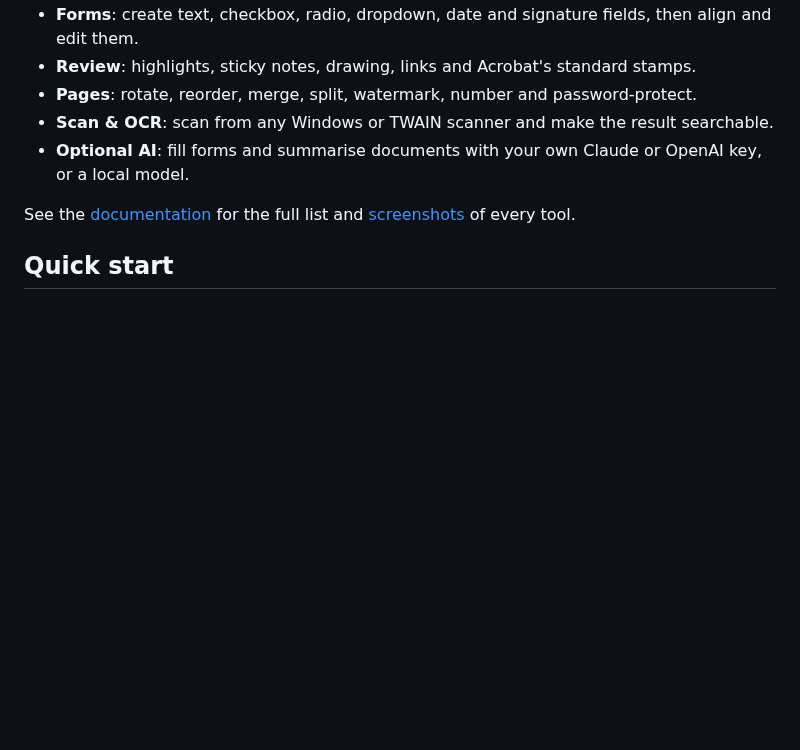
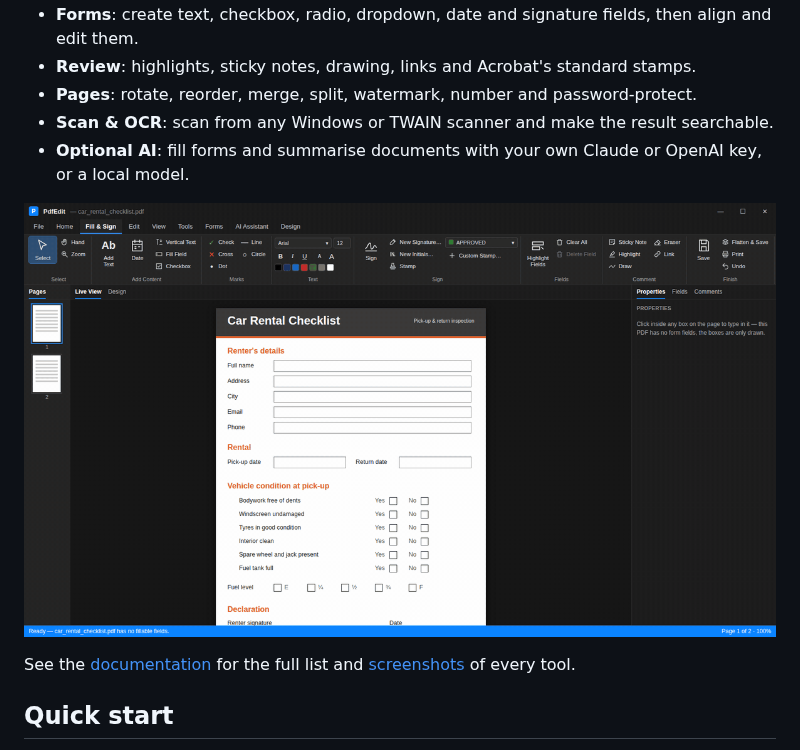
Before and after one commit to dotnetappdev/Pdfedit, a Markdown page: README.md, the part around the change. GitHub-like rendering; pictures changed too: docs/screenshots/fill-and-sign.gif (added); blank space fills up the shorter version.

```diff
--- a/README.md
+++ b/README.md
@@ -26,6 +26,8 @@ PdfEdit fills in and signs forms, marks up documents, rearranges pages and build
 - **Scan & OCR**: scan from any Windows or TWAIN scanner and make the result searchable.
 - **Optional AI**: fill forms and summarise documents with your own Claude or OpenAI key, or a local model.
 
+![Filling in and signing a flat PDF form in Live View](docs/screenshots/fill-and-sign.gif)
+
 See the [documentation](docs/) for the full list and [screenshots](docs/screenshots.md) of every tool.
 
 ## Quick start
```
Also changed, not shown: docs/filling-and-signing.md (+4 -0 lines), docs/screenshots.md (+4 -0 lines), 5 other files.
